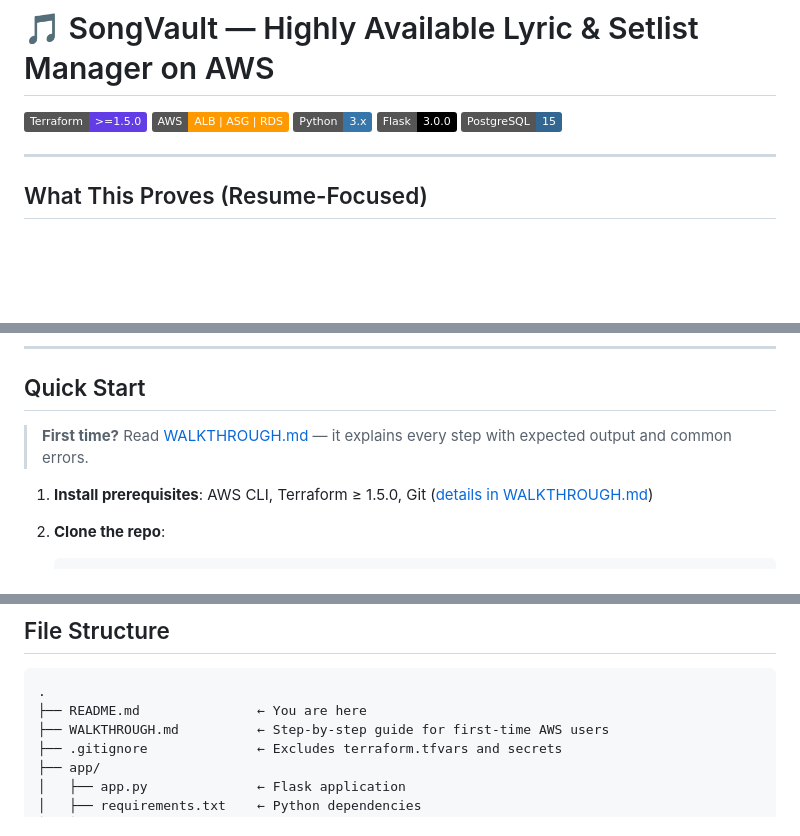
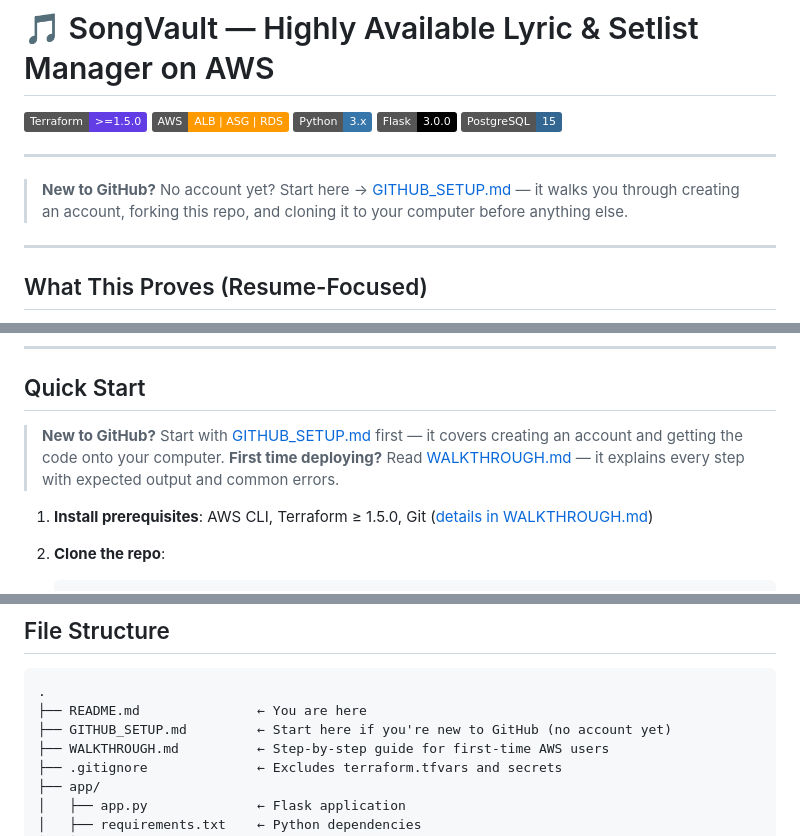
Before and after one commit to WGLewis0721/Songvault-ksb-, a Markdown page: README.md, 3 parts joined by grey strips. Rendered like a GitHub page; badges without logos; blank space fills up the shorter version.

Commit message:
Add GITHUB_SETUP.md guide for mentees new to GitHub
Co-authored-by: WGLewis0721 <22523406+WGLewis0721@users.noreply.github.com>

````diff
--- a/README.md
+++ b/README.md
@@ -5,6 +5,10 @@
 ![Python 3](https://img.shields.io/badge/Python-3.x-3776AB?logo=python)
 ![Flask](https://img.shields.io/badge/Flask-3.0.0-000000?logo=flask)
 ![PostgreSQL](https://img.shields.io/badge/PostgreSQL-15-336791?logo=postgresql)
+
+---
+
+> **New to GitHub?** No account yet? Start here → [GITHUB_SETUP.md](GITHUB_SETUP.md) — it walks you through creating an account, forking this repo, and cloning it to your computer before anything else.
 
 ---
 
@@ -69,7 +73,8 @@ The database is never reachable from the internet.
 
 ## Quick Start
 
-> **First time?** Read [WALKTHROUGH.md](WALKTHROUGH.md) — it explains every step with expected output and common errors.
+> **New to GitHub?** Start with [GITHUB_SETUP.md](GITHUB_SETUP.md) first — it covers creating an account and getting the code onto your computer.
+> **First time deploying?** Read [WALKTHROUGH.md](WALKTHROUGH.md) — it explains every step with expected output and common errors.
 
 1. **Install prerequisites**: AWS CLI, Terraform ≥ 1.5.0, Git ([details in WALKTHROUGH.md](WALKTHROUGH.md#phase-1--install-the-tools))
 
@@ -162,6 +167,7 @@ terraform destroy
 ```
 .
 ├── README.md               ← You are here
+├── GITHUB_SETUP.md         ← Start here if you're new to GitHub (no account yet)
 ├── WALKTHROUGH.md          ← Step-by-step guide for first-time AWS users
 ├── .gitignore              ← Excludes terraform.tfvars and secrets
 ├── app/
````
Also changed, not shown: GITHUB_SETUP.md (added, +141 -0 lines).
